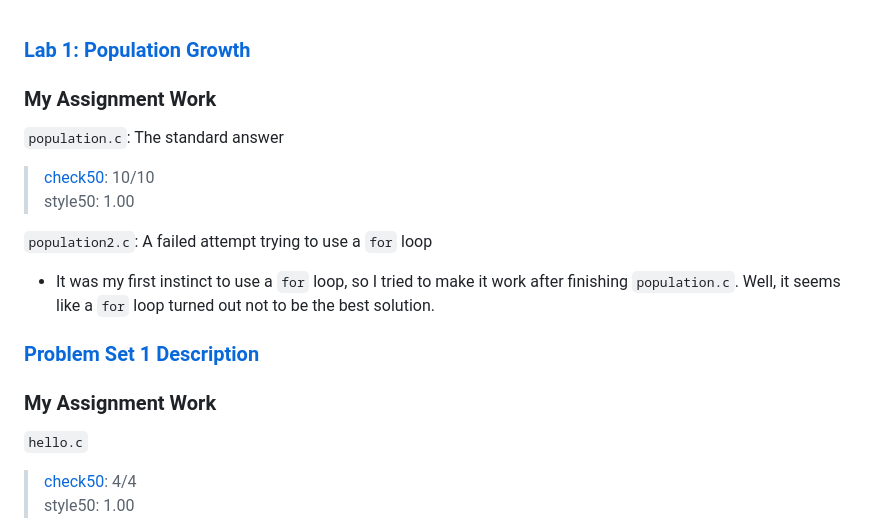
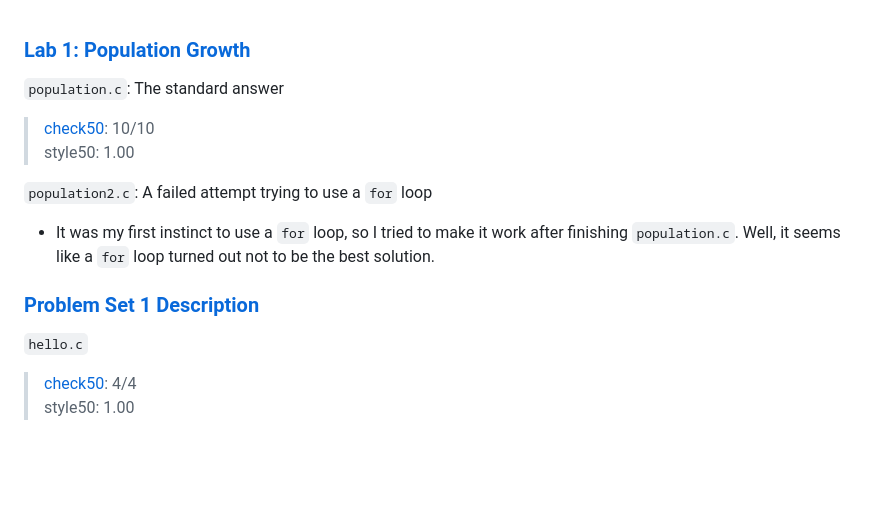
Before and after one commit to hxr413/Harvard-CS50-2023, a Markdown page: Week1/README.md, the part around the change. Rendered like a GitHub page; blank space fills up the shorter version.

```diff
--- a/Week1/README.md
+++ b/Week1/README.md
@@ -1,6 +1,4 @@
 ### [Lab 1: Population Growth](https://cs50.harvard.edu/x/2023/labs/1/)
-
-### My Assignment Work
 `population.c`: The standard answer
 > [check50](https://submit.cs50.io/check50/689b0566518c72ba16a2773d754e94acfdfefd0c): 10/10
 > style50: 1.00
@@ -9,8 +7,6 @@
 - It was my first instinct to use a `for` loop, so I tried to make it work after finishing `population.c`. Well, it seems like a `for` loop turned out not to be the best solution.
 
 ### [Problem Set 1 Description](https://cs50.harvard.edu/x/2023/psets/1/)
-
-### My Assignment Work
 `hello.c`
 > [check50](https://submit.cs50.io/check50/188d2b6c98bfc25c926c2474c5e714bad6208558): 4/4
 > style50: 1.00
```
